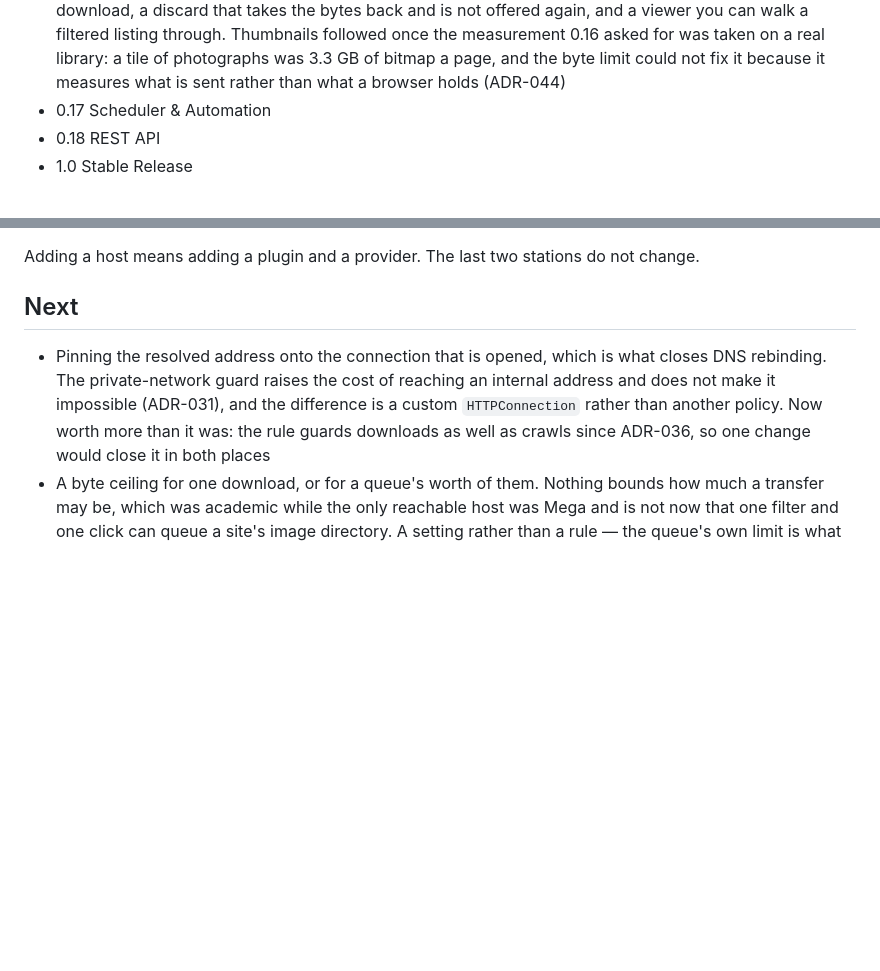
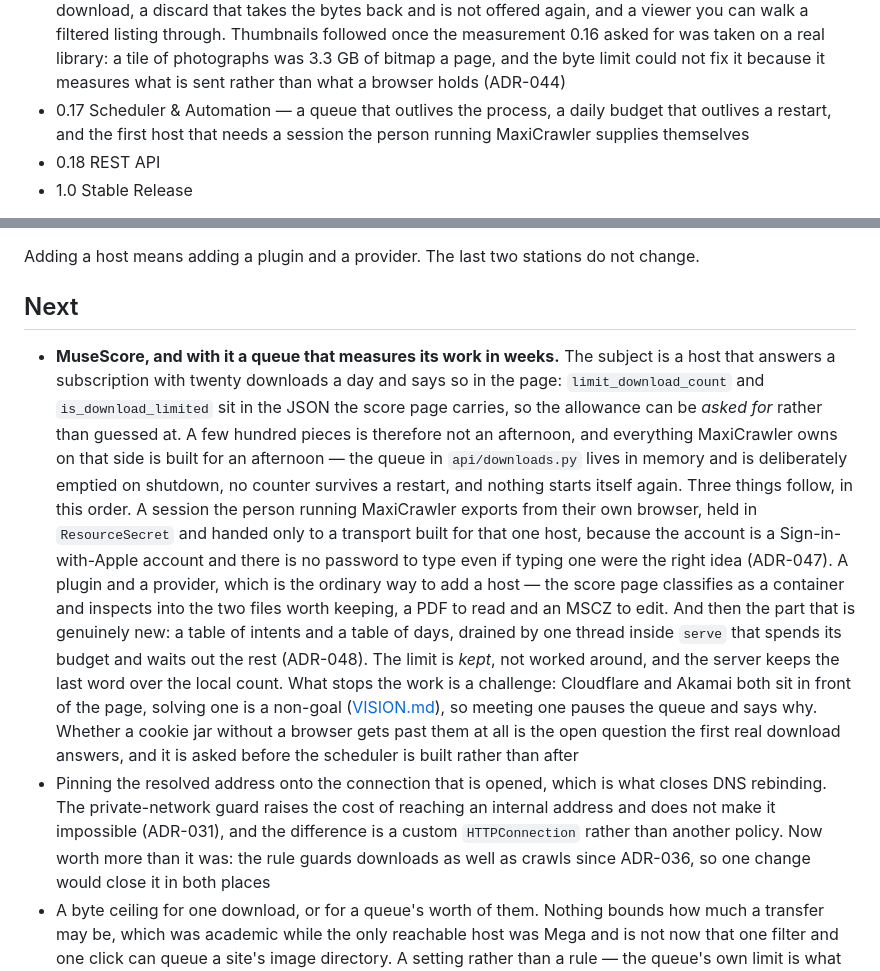
Before and after one commit to fmando/MaxiCrawler, a Markdown page: ROADMAP.md, 2 parts joined by grey strips. Rendered like a GitHub page; blank space fills up the shorter version.

Commit message:
Plan a queue that measures its work in weeks
MuseScore answers a subscription with twenty downloads a day, which turns
a few hundred pieces into a matter of weeks rather than an afternoon.
Everything on the download side is built for an afternoon: the queue is
memory only and emptied on shutdown, no counter survives a restart, and
nothing starts itself again.

Records the shape of the work before any of it exists: a session the
person running MaxiCrawler exports themselves, an ordinary plugin and
provider for the host, and a persisted queue with a daily budget drained
by one thread inside serve. The limit is kept rather than worked around,
and a bot challenge stops the queue instead of being solved.

Co-Authored-By: Claude Opus 5 <noreply@anthropic.com>

```diff
--- a/ROADMAP.md
+++ b/ROADMAP.md
@@ -44,7 +44,9 @@ The mission, core principles, and non-goals are described in
     on a real library: a tile of photographs was 3.3 GB of bitmap a page, and
     the byte limit could not fix it because it measures what is sent rather than
     what a browser holds (ADR-044)
--   0.17 Scheduler & Automation
+-   0.17 Scheduler & Automation — a queue that outlives the process, a daily
+    budget that outlives a restart, and the first host that needs a session the
+    person running MaxiCrawler supplies themselves
 -   0.18 REST API
 -   1.0 Stable Release
 
@@ -84,6 +86,30 @@ not change.
 
 ## Next
 
+-   **MuseScore, and with it a queue that measures its work in weeks.** The
+    subject is a host that answers a subscription with twenty downloads a day
+    and says so in the page: `limit_download_count` and `is_download_limited`
+    sit in the JSON the score page carries, so the allowance can be *asked for*
+    rather than guessed at. A few hundred pieces is therefore not an afternoon,
+    and everything MaxiCrawler owns on that side is built for an afternoon —
+    the queue in `api/downloads.py` lives in memory and is deliberately emptied
+    on shutdown, no counter survives a restart, and nothing starts itself
+    again. Three things follow, in this order. A session the person running
+    MaxiCrawler exports from their own browser, held in `ResourceSecret` and
+    handed only to a transport built for that one host, because the account is
+    a Sign-in-with-Apple account and there is no password to type even if
+    typing one were the right idea (ADR-047). A plugin and a provider, which is
+    the ordinary way to add a host — the score page classifies as a container
+    and inspects into the two files worth keeping, a PDF to read and an MSCZ to
+    edit. And then the part that is genuinely new: a table of intents and a
+    table of days, drained by one thread inside `serve` that spends its budget
+    and waits out the rest (ADR-048). The limit is *kept*, not worked around,
+    and the server keeps the last word over the local count. What stops the
+    work is a challenge: Cloudflare and Akamai both sit in front of the page,
+    solving one is a non-goal ([VISION.md](VISION.md)), so meeting one pauses
+    the queue and says why. Whether a cookie jar without a browser gets past
+    them at all is the open question the first real download answers, and it is
+    asked before the scheduler is built rather than after
 -   Pinning the resolved address onto the connection that is opened, which is
     what closes DNS rebinding. The private-network guard raises the cost of
     reaching an internal address and does not make it impossible (ADR-031), and
```
